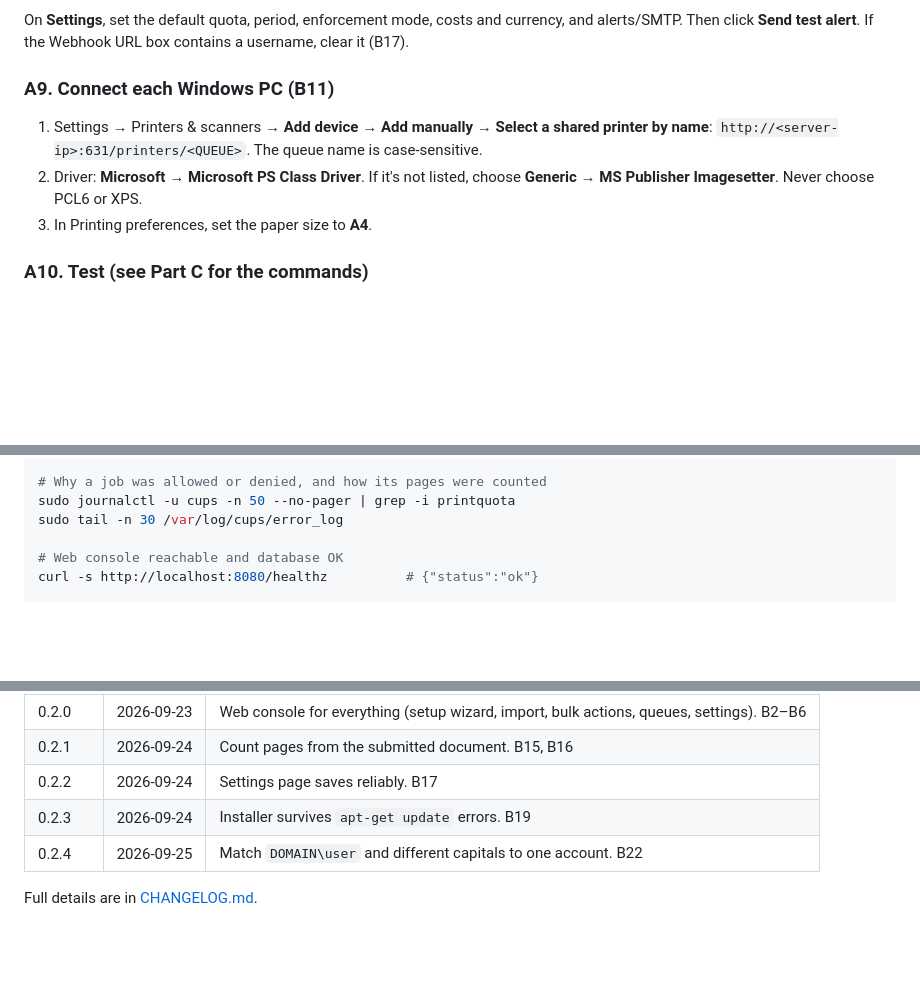
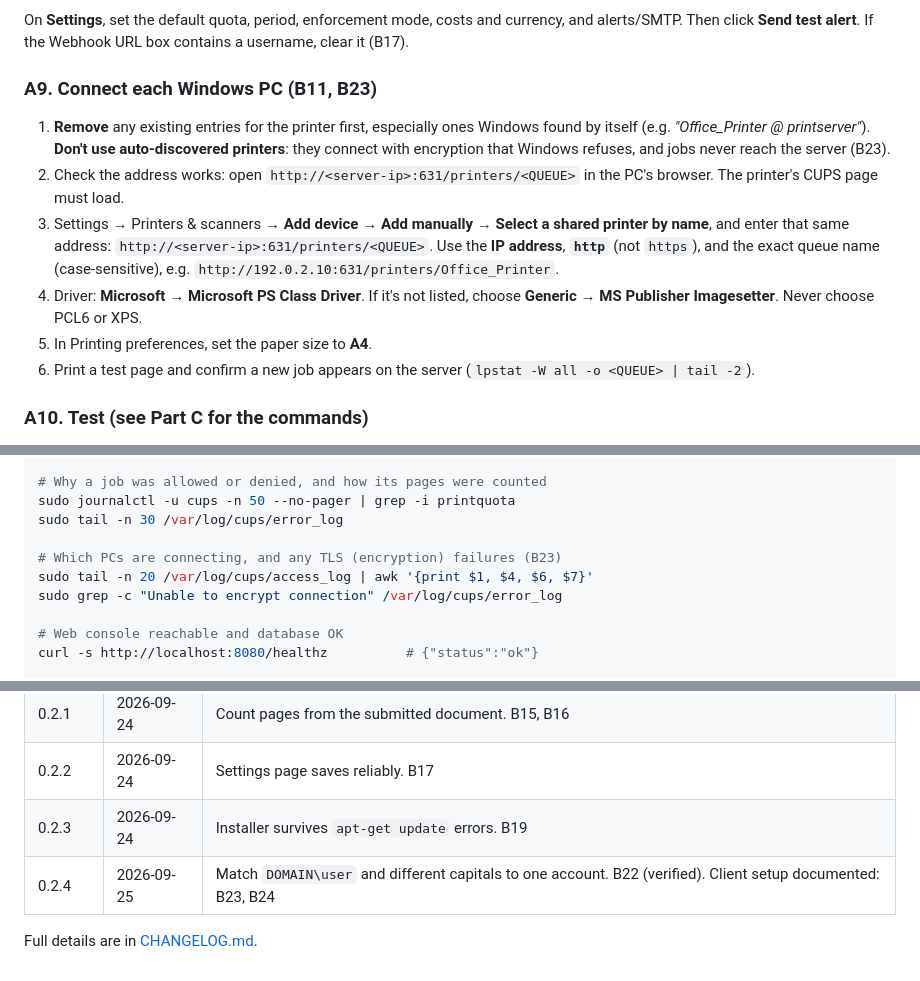
Before and after one commit to Emmaceejay/print-quota-system, a Markdown page: docs/setup-and-issues.md, 3 parts joined by grey strips. GitHub-like rendering; blank space fills up the shorter version.

```diff
--- a/docs/setup-and-issues.md
+++ b/docs/setup-and-issues.md
@@ -104,15 +104,24 @@ On **Settings**, set the default quota, period, enforcement mode, costs and
 currency, and alerts/SMTP. Then click **Send test alert**. If the Webhook URL
 box contains a username, clear it (B17).
 
-### A9. Connect each Windows PC (B11)
+### A9. Connect each Windows PC (B11, B23)
 
-1. Settings → Printers & scanners → **Add device** → **Add manually** →
-   **Select a shared printer by name**:
-   `http://<server-ip>:631/printers/<QUEUE>`. The queue name is
-   case-sensitive.
-2. Driver: **Microsoft → Microsoft PS Class Driver**. If it's not listed,
+1. **Remove** any existing entries for the printer first, especially ones
+   Windows found by itself (e.g. *"Office_Printer @ printserver"*).
+   **Don't use auto-discovered printers**: they connect with encryption that
+   Windows refuses, and jobs never reach the server (B23).
+2. Check the address works: open `http://<server-ip>:631/printers/<QUEUE>` in
+   the PC's browser. The printer's CUPS page must load.
+3. Settings → Printers & scanners → **Add device** → **Add manually** →
+   **Select a shared printer by name**, and enter that same address:
+   `http://<server-ip>:631/printers/<QUEUE>`. Use the **IP address**,
+   **`http`** (not `https`), and the exact queue name (case-sensitive), e.g.
+   `http://192.0.2.10:631/printers/Office_Printer`.
+4. Driver: **Microsoft → Microsoft PS Class Driver**. If it's not listed,
    choose **Generic → MS Publisher Imagesetter**. Never choose PCL6 or XPS.
-3. In Printing preferences, set the paper size to **A4**.
+5. In Printing preferences, set the paper size to **A4**.
+6. Print a test page and confirm a new job appears on the server
+   (`lpstat -W all -o <QUEUE> | tail -2`).
 
 ### A10. Test (see Part C for the commands)
 
@@ -463,6 +537,10 @@ lpstat -W all -o
 # Why a job was allowed or denied, and how its pages were counted
 sudo journalctl -u cups -n 50 --no-pager | grep -i printquota
 sudo tail -n 30 /var/log/cups/error_log
+
+# Which PCs are connecting, and any TLS (encryption) failures (B23)
+sudo tail -n 20 /var/log/cups/access_log | awk '{print $1, $4, $6, $7}'
+sudo grep -c "Unable to encrypt connection" /var/log/cups/error_log
 
 # Web console reachable and database OK
 curl -s http://localhost:8080/healthz          # {"status":"ok"}
@@ -484,6 +562,6 @@ ls -l /usr/lib/cups/backend/quota               # must be -rwx------ root root
 | 0.2.1 | 2026-09-24 | Count pages from the submitted document. B15, B16 |
 | 0.2.2 | 2026-09-24 | Settings page saves reliably. B17 |
 | 0.2.3 | 2026-09-24 | Installer survives `apt-get update` errors. B19 |
-| 0.2.4 | 2026-09-25 | Match `DOMAIN\user` and different capitals to one account. B22 |
+| 0.2.4 | 2026-09-25 | Match `DOMAIN\user` and different capitals to one account. B22 (verified). Client setup documented: B23, B24 |
 
 Full details are in [CHANGELOG.md](../CHANGELOG.md).
```
Also changed, not shown: other parts of docs/setup-and-issues.md (+66 -1 lines), README.md (+2 -0 lines).
